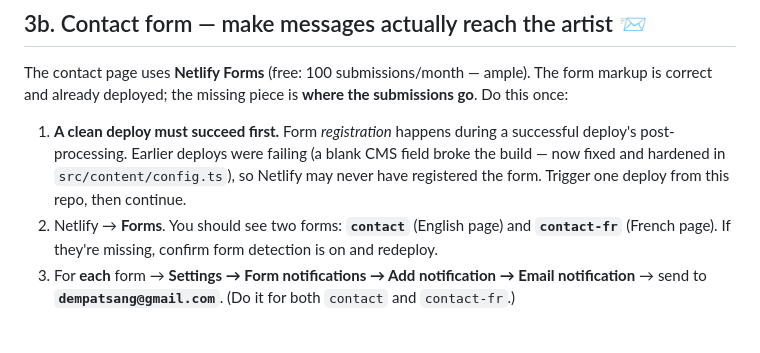
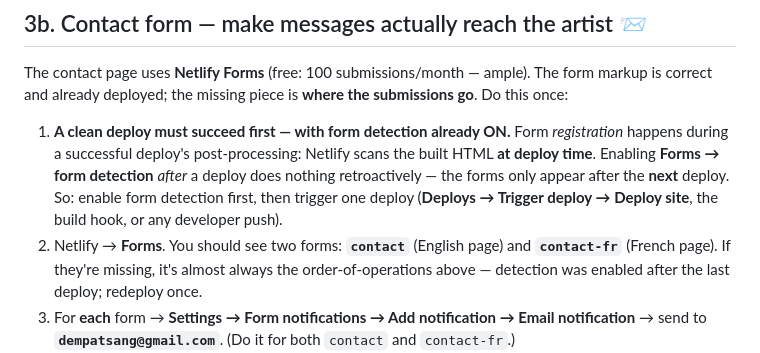
Before and after one commit to ngawang21/artist-portfolio, a Markdown page: docs/deployment.md, the part around the change. Drawn GitHub-style; blank space fills up the shorter version.

Commit message:
docs: form detection scans at deploy time — enabling it after a deploy requires one redeploy
Co-Authored-By: Claude Fable 5 <noreply@anthropic.com>

```diff
--- a/docs/deployment.md
+++ b/docs/deployment.md
@@ -66,12 +66,14 @@ plus Search Console is what makes searches for *Kunga Dempa Tsang* find her.
 The contact page uses **Netlify Forms** (free: 100 submissions/month — ample). The form markup is
 correct and already deployed; the missing piece is **where the submissions go**. Do this once:
 
-1. **A clean deploy must succeed first.** Form *registration* happens during a successful deploy's
-   post-processing. Earlier deploys were failing (a blank CMS field broke the build — now fixed and
-   hardened in `src/content/config.ts`), so Netlify may never have registered the form. Trigger one
-   deploy from this repo, then continue.
+1. **A clean deploy must succeed first — with form detection already ON.** Form *registration*
+   happens during a successful deploy's post-processing: Netlify scans the built HTML **at deploy
+   time**. Enabling **Forms → form detection** *after* a deploy does nothing retroactively — the
+   forms only appear after the **next** deploy. So: enable form detection first, then trigger one
+   deploy (**Deploys → Trigger deploy → Deploy site**, the build hook, or any developer push).
 2. Netlify → **Forms**. You should see two forms: **`contact`** (English page) and **`contact-fr`**
-   (French page). If they're missing, confirm form detection is on and redeploy.
+   (French page). If they're missing, it's almost always the order-of-operations above — detection
+   was enabled after the last deploy; redeploy once.
 3. For **each** form → **Settings → Form notifications → Add notification → Email notification** →
    send to **`dempatsang@gmail.com`**. (Do it for both `contact` and `contact-fr`.)
 4. Test from the live site. On success the visitor sees a green toast with a **reference code**
```
